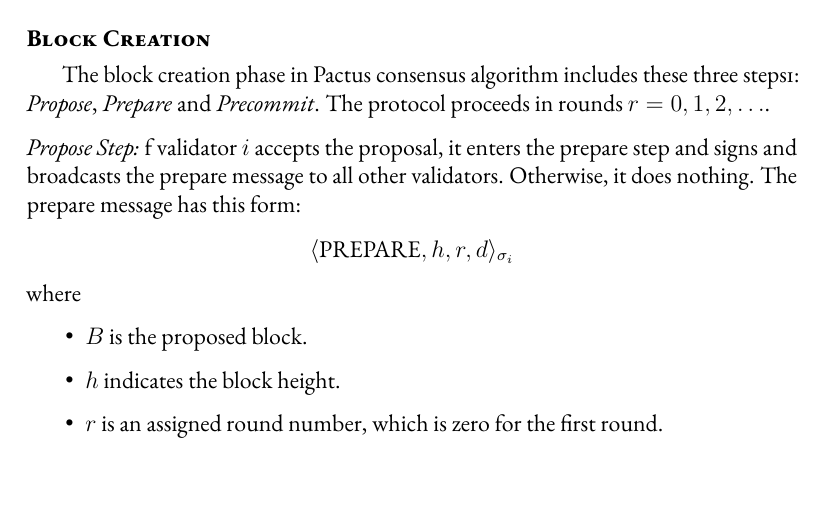
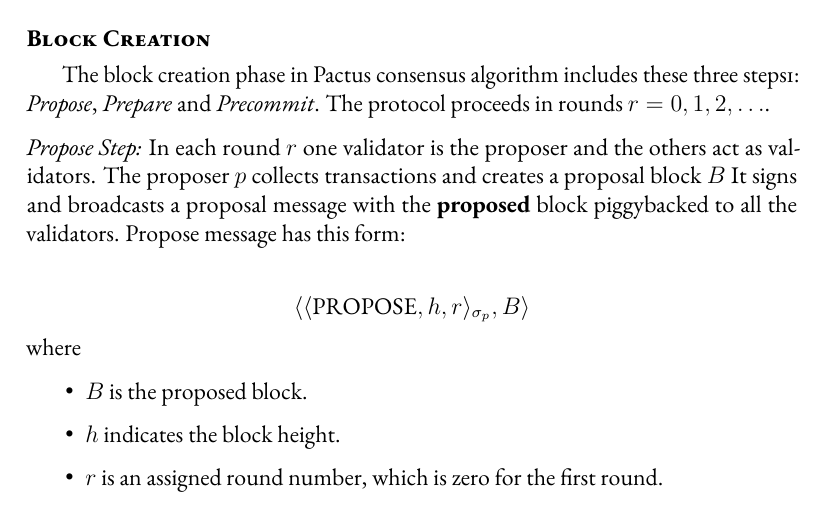
Before and after one commit to pactus-project/Whitepaper, a LaTeX document (main.tex): part of page 11 of 31, cut so that both start at the same text. Compiled offline with pdfLaTeX.

Commit message:
fix: the propose step in block creation corrected

```diff
--- a/main.tex
+++ b/main.tex
@@ -145,9 +145,10 @@
 The block creation phase in Pactus consensus algorithm includes these three steps1: \emph{Propose}, \emph{Prepare} and \emph{Precommit}. The protocol proceeds in rounds $r = 0, 1, 2, \ldots$.
 
 
-\noindent \emph{Propose Step:} f validator $i$ accepts the proposal, it enters the prepare step and signs and broadcasts the prepare message to all other validators. Otherwise, it does nothing. The prepare message has this form:
+\noindent \emph{Propose Step:} In each round $r$  one validator is the proposer and the others act as validators. The proposer $p$ collects transactions and creates a proposal block $B$ It signs and broadcasts a proposal message with the \textbf{proposed} block piggybacked to all the validators. Propose message has this form:
+
 \begin{equation*}
-  \langle \text{PREPARE},h,r,d \rangle_{\sigma_i}
+    \langle\langle \text{PROPOSE},h,r \rangle_{\sigma_p},B\rangle
 \end{equation*}
 where
 \begin{itemize}
```
